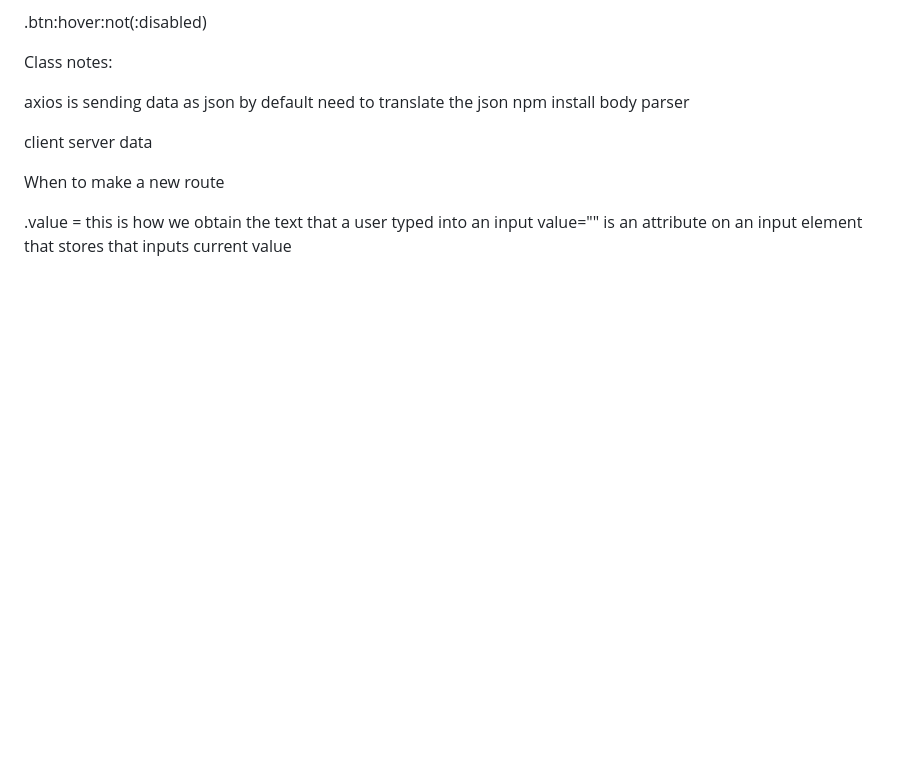
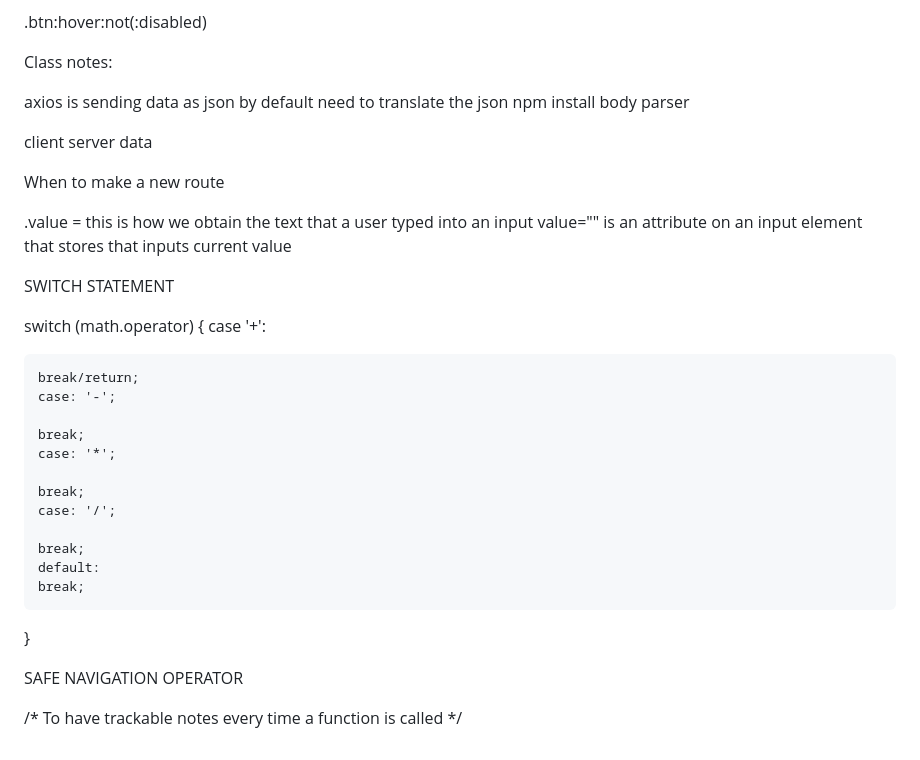
Before and after one commit to walkerneu/weekend-server-calculator, a Markdown page: notes.md, the part around the change. Rendered like a GitHub page; blank space fills up the shorter version.

Commit message:
Updated notes

```diff
--- a/notes.md
+++ b/notes.md
@@ -98,3 +98,29 @@ When to make a new route
 
 .value = this is how we obtain the text that a user typed into an input
     value="" is an attribute on an input element that stores that inputs current value
+
+
+
+SWITCH STATEMENT
+
+switch (math.operator) {
+    case '+':
+
+    break/return;
+    case: '-';
+
+    break;
+    case: '*';
+
+    break;
+    case: '/';
+
+    break;
+    default:
+    break;
+}
+
+SAFE NAVIGATION OPERATOR
+
+/* To have trackable notes every time a function is called
+*/
```
